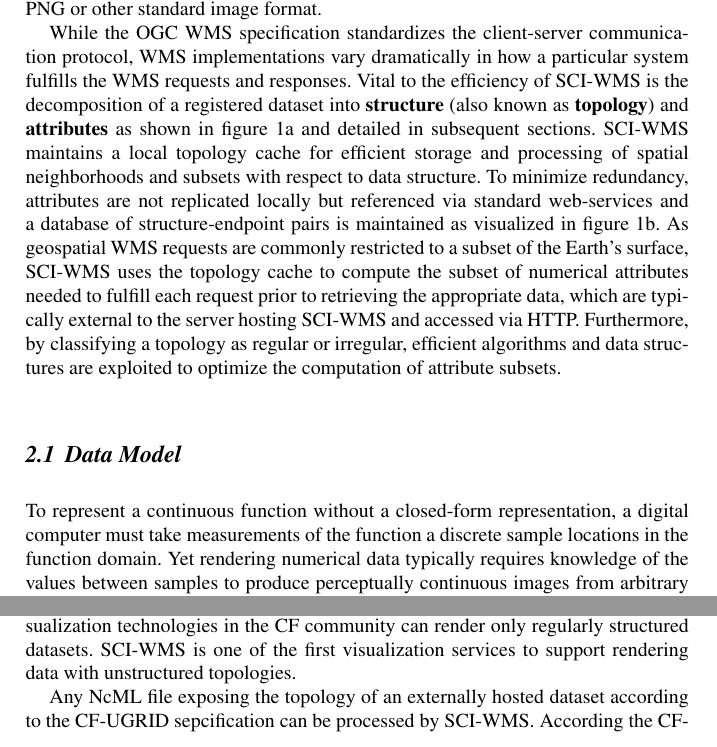
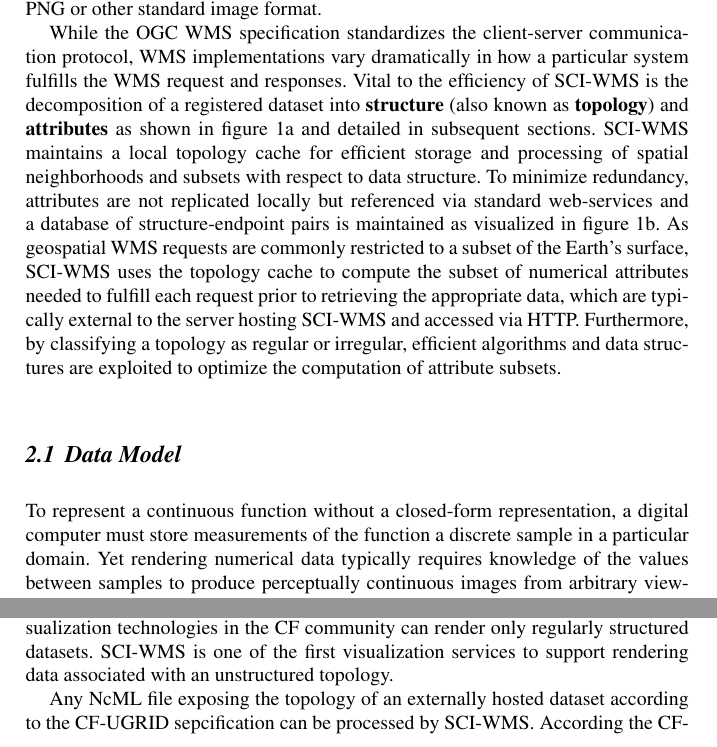
Before and after one commit to brandonmayer-zz/ci2014, a LaTeX document (book/ci14book_mayer.tex, which reads book/dataset_abstraction.tex, book/overview.tex, book/ugrid.tex): two parts of pages 3 and 4 of 9, joined at a grey line, cut so that both start at the same text. Compiled offline with pdfLaTeX.

Commit message:
updates.

```diff
--- a/book/dataset_abstraction.tex
+++ b/book/dataset_abstraction.tex
@@ -1,7 +1,7 @@
 \subsection{Data Model}
 To represent a continuous function without a closed-form
-representation, a digital computer must take measurements of the
-function a discrete sample locations in the function domain. Yet
+representation, a digital computer must store measurements of the
+function a discrete sample in a particular domain. Yet
 rendering numerical data typically requires knowledge of the values
 between samples to produce perceptually continuous images from
 arbitrary viewpoints. To develop efficient algorithms, visualization
--- a/book/overview.tex
+++ b/book/overview.tex
@@ -16,7 +16,7 @@ image format.
 
 While the \ogc{} \wms{} specification standardizes the client-server
 communication protocol, \wms{} implementations vary dramatically in
-how a particular system fulfills the \wms{} requests and
+how a particular system fulfills the \wms{} request and
 responses. Vital to the efficiency of \sciwms{} is the decomposition
 of a registered dataset into \textbf{structure} (also known as
 \textbf{topology}) and \textbf{attributes} as shown in
--- a/book/ugrid.tex
+++ b/book/ugrid.tex
@@ -13,7 +13,7 @@ more accessible, complex unstructured representations have become more
 prevalent. However, most existing visualization technologies in the
 \cf{} community can render only regularly structured
 datasets. \sciwms{} is one of the first visualization services to
-support rendering data with unstructured topologies.
+support rendering data associated with an unstructured topology.
 
 Any \ncml{} file exposing the topology of an externally hosted dataset
 according to the \cfugrid{} sepcification can be processed by
```
Also changed, not shown: README.md.
